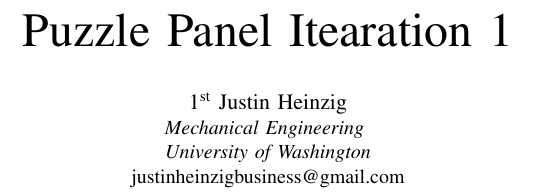
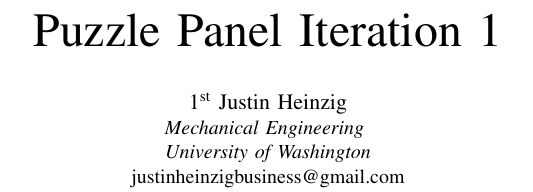
Before and after one commit to HackRover/LaTeX, a LaTeX paper (Documents/Puzzle Panel/(Working Paper) - Puzzle Panel Iteration 1/(Working Paper) - Puzzle Panel Iteration 1.tex): part of one column of page 1 of 2, cut so that both start at the same text. Compiled offline with pdfLaTeX; a missing font is replaced by an installed copy or a similar font; a LaTeX package or settings file that is missing is left out.

Commit message:
Update (Working Paper) - Puzzle Panel Iteration 1.tex

```diff
--- a/Documents/Puzzle Panel/(Working Paper) - Puzzle Panel Iteration 1/(Working Paper) - Puzzle Panel Iteration 1.tex
+++ b/Documents/Puzzle Panel/(Working Paper) - Puzzle Panel Iteration 1/(Working Paper) - Puzzle Panel Iteration 1.tex
@@ -15,7 +15,7 @@
 
 \begin{document}
 
-\title{Puzzle Panel Itearation 1\\}
+\title{Puzzle Panel Iteration 1\\}
 \author{
 \IEEEauthorblockN{1\textsuperscript{st} Justin Heinzig}
 \IEEEauthorblockA{\textit{Mechanical Engineering} \\
```
